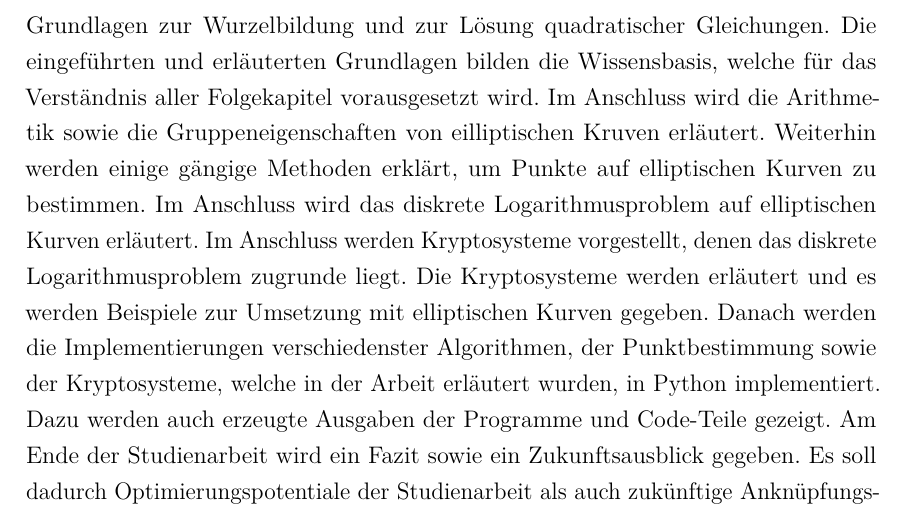
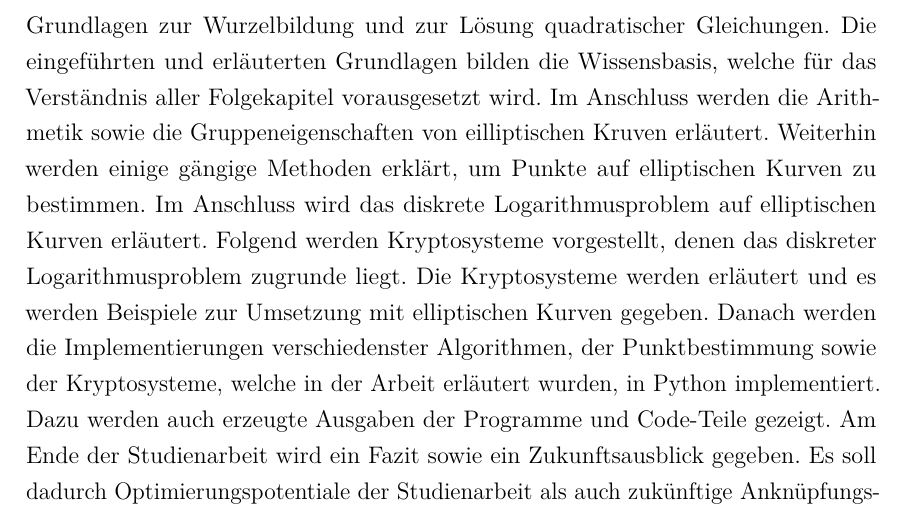
Before and after one commit to LucForster/Studienarbeit_Elliptische_Kurven, a LaTeX document (Studienarbeit Elliptische Kurven LaTeX/T3_3101.tex, which reads Studienarbeit Elliptische Kurven LaTeX/1. Grundlagen.tex): part of page 11 of 87, cut so that both start at the same text. Compiled offline with pdfLaTeX.

Commit message:
verbesserung

```diff
--- a/Studienarbeit Elliptische Kurven LaTeX/1. Grundlagen.tex
+++ b/Studienarbeit Elliptische Kurven LaTeX/1. Grundlagen.tex
@@ -8,7 +8,7 @@ Elliptische Kurven sind ein in der Kryptographie gängige Methode zur Verschlüs
 Ziel der gesamten Arbeit ist es, elliptische Kurven mit $p > 3$ anschaulich und durch adäquate Beispiele einfach zu erklären und die elliptischen Kurven, die in der Weierstraß-Normalform gegeben sind, in der Charakteristik $p > 3$ zu beschreiben, die Arithmetik der Gruppenstruktur dieser elliptischen Kurven zu verstehen und die Bestimmung der rationalen Punkte dieser Kurven als auch ihre Arithmetik in der Programmiersprache Python zu implementieren.
 
 \section{Geplante Vorgehensweise}
-Wie zu Beginn jeder theoretischen Arbeit müssen dafür anfänglich einige grundlegende Themen besprochen werden wie algebraische Strukturen und wichtige Erklärungen und Definitionen wie die Primzahlen und die Grundlagen der Verschlüsselung. Um elliptische Kurven vollständig zu verstehen, müssen einige Themen unbedingt erwähnt werden. Zu diesen Themen gehört die Bestimmung eines Inversen durch den Euklidischen Algorithmus in einem endlichen Körper. Weiterhin bedarf es einiger Grundlagen zur Wurzelbildung und zur Lösung quadratischer Gleichungen. Die eingeführten und erläuterten Grundlagen bilden die Wissensbasis, welche für das Verständnis aller Folgekapitel vorausgesetzt wird. Im Anschluss wird die Arithmetik sowie die Gruppeneigenschaften von eilliptischen Kruven erläutert. Weiterhin werden einige gängige Methoden erklärt, um Punkte auf elliptischen Kurven zu bestimmen. Im Anschluss wird das diskrete Logarithmusproblem auf elliptischen Kurven erläutert. Im Anschluss werden Kryptosysteme vorgestellt, denen das diskrete Logarithmusproblem zugrunde liegt. Die Kryptosysteme werden erläutert und es werden Beispiele zur Umsetzung mit elliptischen Kurven gegeben. Danach werden die Implementierungen verschiedenster Algorithmen, der Punktbestimmung sowie der Kryptosysteme, welche in der Arbeit erläutert wurden, in Python implementiert. Dazu werden auch erzeugte Ausgaben der Programme und Code-Teile gezeigt. Am Ende der Studienarbeit wird ein Fazit sowie ein Zukunftsausblick gegeben. Es soll dadurch Optimierungspotentiale der Studienarbeit als auch zukünftige Anknüpfungspunkte bei folgenden Studienarbeiten herausgestellt und Vorschläge für mögliche Themen unterbreitet werden.
+Wie zu Beginn jeder theoretischen Arbeit müssen dafür anfänglich einige grundlegende Themen besprochen werden wie algebraische Strukturen und wichtige Erklärungen und Definitionen wie die Primzahlen und die Grundlagen der Verschlüsselung. Um elliptische Kurven vollständig zu verstehen, müssen einige Themen unbedingt erwähnt werden. Zu diesen Themen gehört die Bestimmung eines Inversen durch den Euklidischen Algorithmus in einem endlichen Körper. Weiterhin bedarf es einiger Grundlagen zur Wurzelbildung und zur Lösung quadratischer Gleichungen. Die eingeführten und erläuterten Grundlagen bilden die Wissensbasis, welche für das Verständnis aller Folgekapitel vorausgesetzt wird. Im Anschluss werden die Arithmetik sowie die Gruppeneigenschaften von eilliptischen Kruven erläutert. Weiterhin werden einige gängige Methoden erklärt, um Punkte auf elliptischen Kurven zu bestimmen. Im Anschluss wird das diskrete Logarithmusproblem auf elliptischen Kurven erläutert. Folgend werden Kryptosysteme vorgestellt, denen das diskreter Logarithmusproblem zugrunde liegt. Die Kryptosysteme werden erläutert und es werden Beispiele zur Umsetzung mit elliptischen Kurven gegeben. Danach werden die Implementierungen verschiedenster Algorithmen, der Punktbestimmung sowie der Kryptosysteme, welche in der Arbeit erläutert wurden, in Python implementiert. Dazu werden auch erzeugte Ausgaben der Programme und Code-Teile gezeigt. Am Ende der Studienarbeit wird ein Fazit sowie ein Zukunftsausblick gegeben. Es soll dadurch Optimierungspotentiale der Studienarbeit als auch zukünftige Anknüpfungspunkte bei folgenden Studienarbeiten herausgestellt und Vorschläge für mögliche Themen unterbreitet werden.
 
 \chapter{Grundlagen}\label{sec:grundlagen}
 Diese Studienarbeit befasst sich mit dem komplexen Thema der Elliptischen Kurven in der Kryptographie. Die Kryptographie ist ein mathematisches Thema, bei welchem es zu Anfang der Legung einer Grundlage für das Verständnis der Inhalte dieser Studienarbeit bedarf. In diesem Kapitel werden sowohl die mathematischen als auch die kryptographischen Grundlagen zum Verständnis der Inhalte dieser Studienarbeit gelegt.
```
